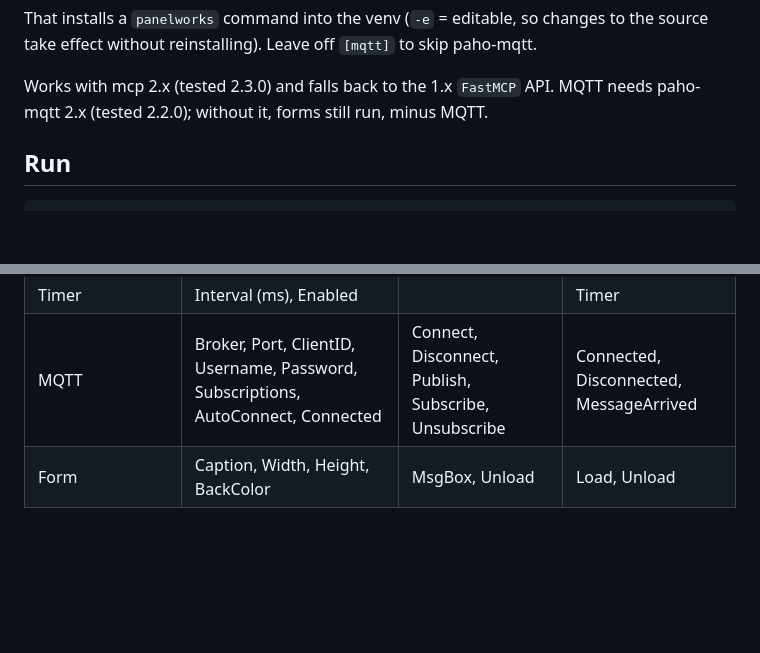
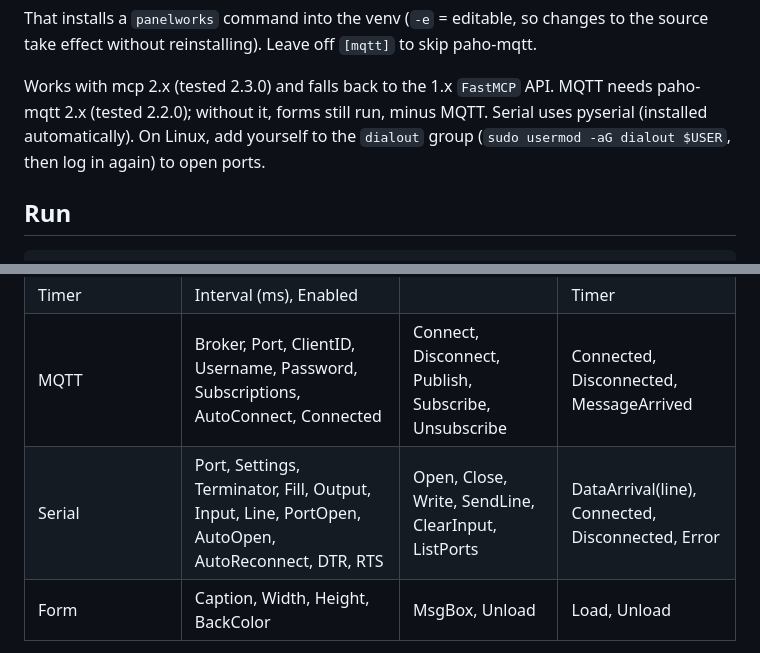
Before and after one commit to KK4HFJ/panelworks, a Markdown page: README.md, 2 parts joined by grey strips. GitHub-like rendering; blank space fills up the shorter version.

```diff
--- a/README.md
+++ b/README.md
@@ -51,6 +51,8 @@ the source take effect without reinstalling). Leave off `[mqtt]` to skip paho-mq
 
 Works with mcp 2.x (tested 2.3.0) and falls back to the 1.x `FastMCP` API.
 MQTT needs paho-mqtt 2.x (tested 2.2.0); without it, forms still run, minus MQTT.
+Serial uses pyserial (installed automatically). On Linux, add yourself to the
+`dialout` group (`sudo usermod -aG dialout $USER`, then log in again) to open ports.
 
 ## Run
 
@@ -215,6 +220,7 @@ a traceback and logs the error in the event log; the app keeps running.
 | ProgressBar | Value, Max | | |
 | Timer | Interval (ms), Enabled | | Timer |
 | MQTT | Broker, Port, ClientID, Username, Password, Subscriptions, AutoConnect, Connected | Connect, Disconnect, Publish, Subscribe, Unsubscribe | Connected, Disconnected, MessageArrived |
+| Serial | Port, Settings, Terminator, Fill, Output, Input, Line, PortOpen, AutoOpen, AutoReconnect, DTR, RTS | Open, Close, Write, SendLine, ClearInput, ListPorts | DataArrival(line), Connected, Disconnected, Error |
 | Form | Caption, Width, Height, BackColor | MsgBox, Unload | Load, Unload |
 
 All visible controls also have Left, Top, Width, Height, Visible, Enabled,
```
Also changed, not shown: other parts of README.md (+47 -2 lines), examples/arduino_bench.png (added), 11 other files.
